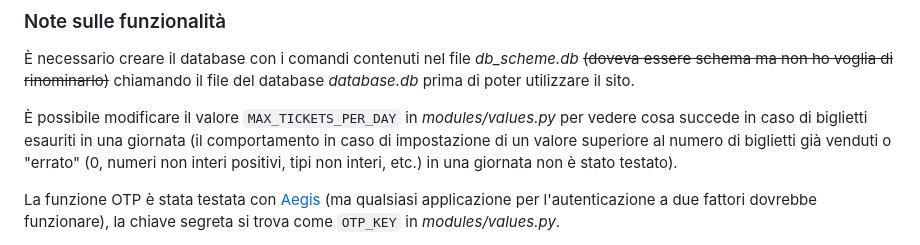
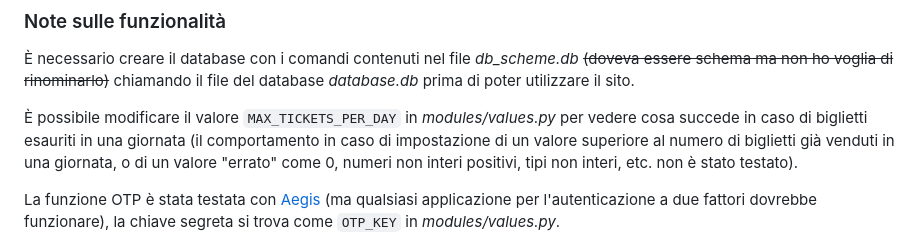
Before and after one commit to derivativeoflog7/esame-iaw-giugno-2025, a Markdown page: README.md, the part around the change. Rendered like a GitHub page.

```diff
--- a/README.md
+++ b/README.md
@@ -24,7 +24,7 @@ Per gli artisti, era possibile imporre un limite assoluto di una voce nel databa
 ### Note sulle funzionalità
 È necessario creare il database con i comandi contenuti nel file *db_scheme.db* ~~(doveva essere schema ma non ho voglia di rinominarlo)~~ chiamando il file del database *database.db* prima di poter utilizzare il sito.
 
-È possibile modificare il valore `MAX_TICKETS_PER_DAY` in *modules/values.py* per vedere cosa succede in caso di biglietti esauriti in una giornata (il comportamento in caso di impostazione di un valore superiore al numero di biglietti già venduti o "errato" (0, numeri non interi positivi, tipi non interi, etc.) in una giornata non è stato testato).
+È possibile modificare il valore `MAX_TICKETS_PER_DAY` in *modules/values.py* per vedere cosa succede in caso di biglietti esauriti in una giornata (il comportamento in caso di impostazione di un valore superiore al numero di biglietti già venduti in una giornata, o di un valore "errato"  come 0, numeri non interi positivi, tipi non interi, etc. non è stato testato).
 
 La funzione OTP è stata testata con [Aegis](https://getaegis.app/) (ma qualsiasi applicazione per l'autenticazione a due fattori dovrebbe funzionare), la chiave segreta si trova come `OTP_KEY` in *modules/values.py*.
 
```
